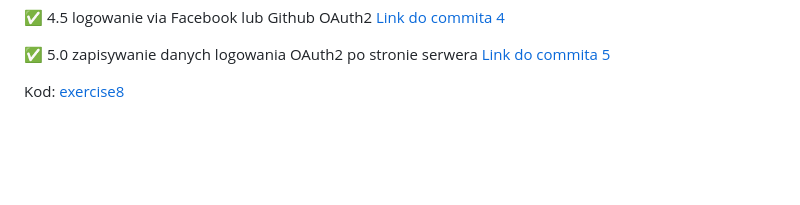
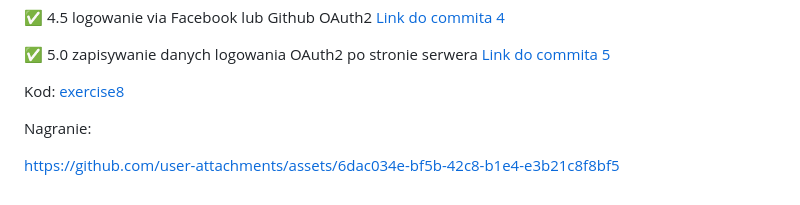
Before and after one commit to mawojcik/ebiznes, a Markdown page: README.md, the part around the change. GitHub-like rendering; blank space fills up the shorter version.

```diff
--- a/README.md
+++ b/README.md
@@ -129,3 +129,9 @@ Kod: [exercise7](https://github.com/mawojcik/ebiznes/tree/main/exercise7)
 
 
 Kod: [exercise8](https://github.com/mawojcik/ebiznes/tree/main/exercise8)
+
+Nagranie:
+
+
+
+https://github.com/user-attachments/assets/6dac034e-bf5b-42c8-b1e4-e3b21c8f8bf5
```
